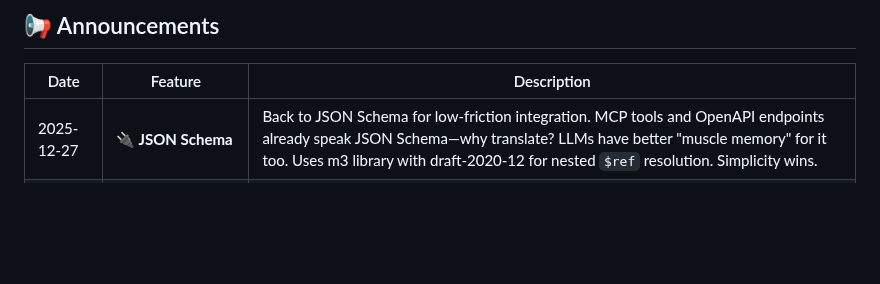
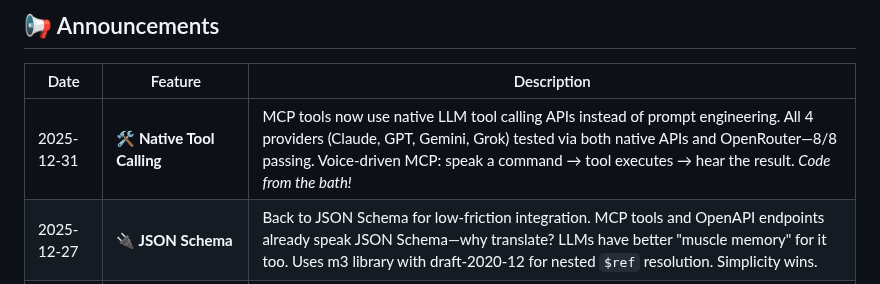
Before and after one commit to JulesGosnell/claij, a Markdown page: README.md, the part around the change. GitHub-like rendering; blank space fills up the shorter version.

Commit message:
#126 - Add Native Tool Calling announcement to README

```diff
--- a/README.md
+++ b/README.md
@@ -38,6 +38,7 @@
 
 | Date | Feature | Description |
 |------|---------|-------------|
+| 2025-12-31 | **🛠️ Native Tool Calling** | MCP tools now use native LLM tool calling APIs instead of prompt engineering. All 4 providers (Claude, GPT, Gemini, Grok) tested via both native APIs and OpenRouter—8/8 passing. Voice-driven MCP: speak a command → tool executes → hear the result. *Code from the bath!* |
 | 2025-12-27 | **🔌 JSON Schema** | Back to JSON Schema for low-friction integration. MCP tools and OpenAPI endpoints already speak JSON Schema—why translate? LLMs have better "muscle memory" for it too. Uses m3 library with draft-2020-12 for nested `$ref` resolution. Simplicity wins. |
 | 2025-12-20 | **🦙 Ollama Integration** | Local LLM inference via Ollama is now a first-class citizen. Zero API costs, data stays on your network, no rate limits. Uses OpenAI-compatible protocol—just configure `{"service" "ollama:local" "model" "mistral:7b"}`. Supports multiple Ollama instances via named services. |
 | 2025-12-19 | **🛁 Bath Driven Development** | Voice UI working on iPhone! Record voice → STT → LLM → TTS → playback, all from Safari on iOS. HTTPS with self-signed certs, WebAudio fixes for iOS. Talk to Claude from the bathtub. |
```
